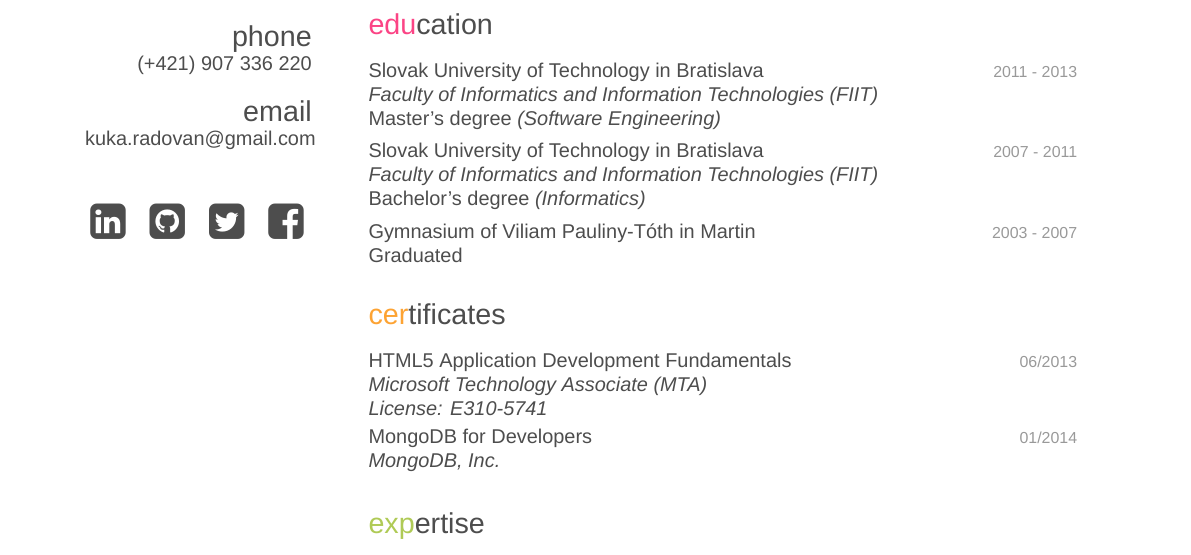
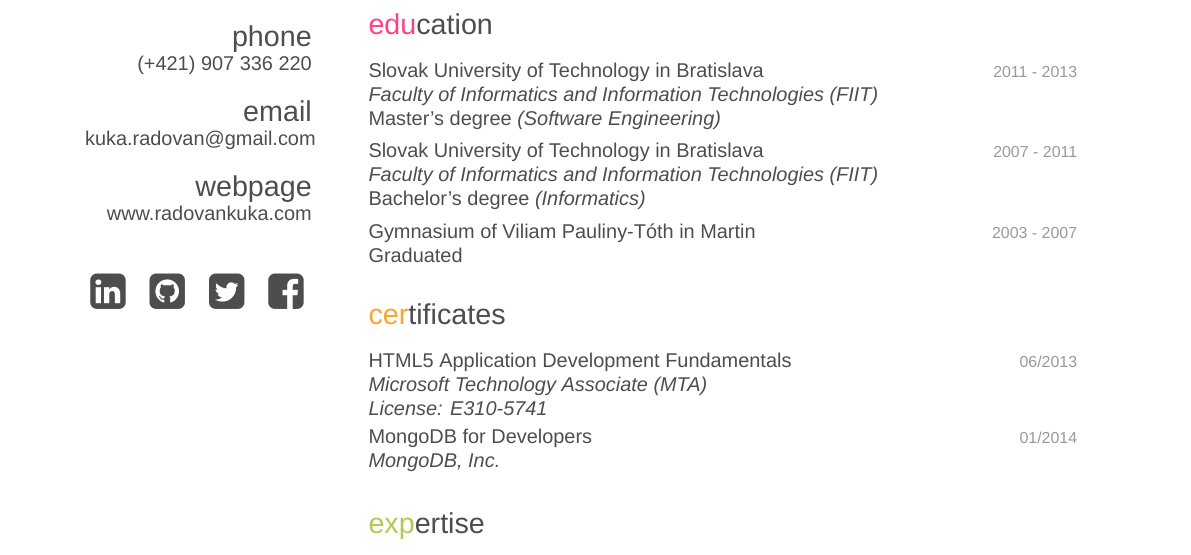
Before and after one commit to kuka-radovan/cv_LaTeX, a LaTeX CV (cv.tex, which reads cv.cls): part of page 1 of 2, cut so that both start at the same text. Compiled offline with XeLaTeX; a missing font is replaced by an installed copy or a similar font.

Commit message:
Add personal webpage link

```diff
--- a/cv.cls
+++ b/cv.cls
@@ -59,6 +59,11 @@
 \newcommand{\phone}[1]{
 	\section{phone}\\
 	#1
+}
+
+\newcommand{\webpage}[1]{
+	\section{webpage}\\
+	\href{#1}{#1}
 }
 
 \newcommand{\linkedIn}[1]{
--- a/cv.tex
+++ b/cv.tex
@@ -29,6 +29,8 @@
 	\phone{(+421) 907 336 220}
 	% Email
 	\email{kuka.radovan@gmail.com}
+	% webpage
+	\webpage{www.radovankuka.com}
 	% Links
 	\section{\vspace{5mm}\linkedIn{http://www.linkedin.com/in/radovankuka}   \github{https://github.com/kuka-radovan}   \twitter{https://twitter.com/radovan_kuka}   \facebook{https://www.facebook.com/kuka.radovan}}
 \end{aside}
```
Also changed, not shown: cv.pdf.
